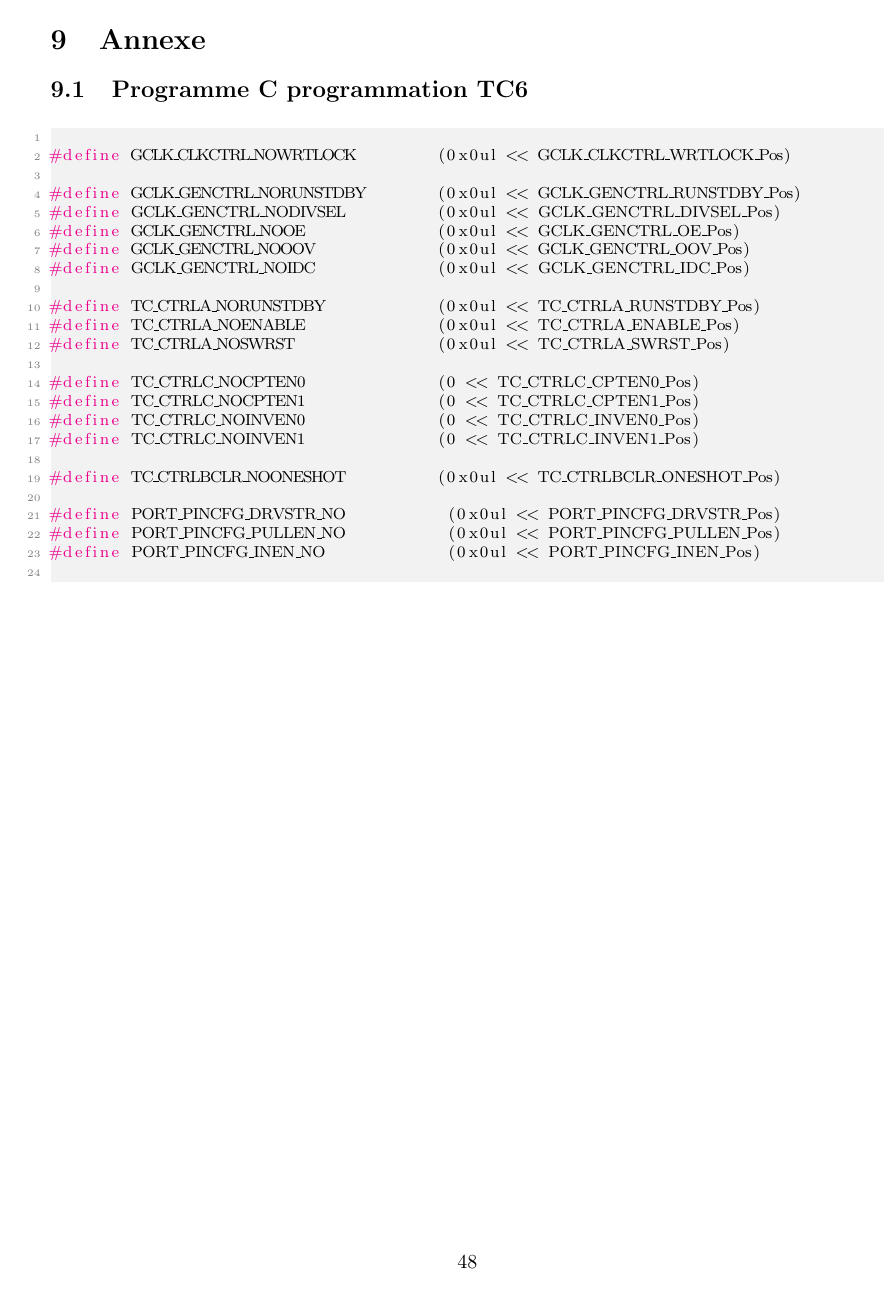
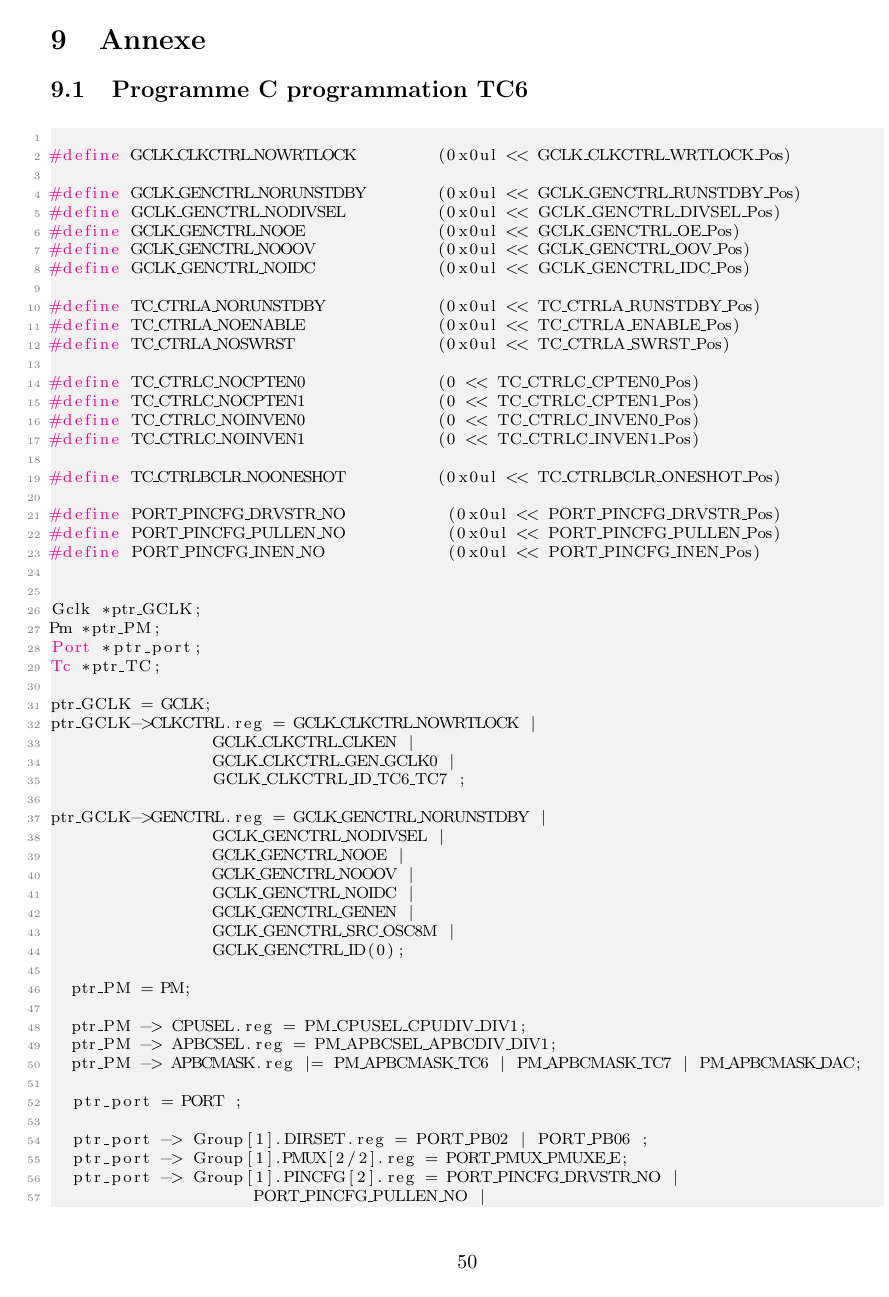
Before and after one commit to loulou4418/mini_projet_microP, a LaTeX document (rapport.tex): page 48 of 48 before the commit and page 50 of 51 after it. Compiled offline with pdfLaTeX.

Commit message:
Update rapport.tex

```diff
--- a/rapport.tex
+++ b/rapport.tex
@@ -1279,3 +1296,38 @@ void write_PWM (uint16_t duty){
 #define PORT_PINCFG_DRVSTR_NO          (0x0ul << PORT_PINCFG_DRVSTR_Pos)
 #define PORT_PINCFG_PULLEN_NO          (0x0ul << PORT_PINCFG_PULLEN_Pos)
 #define PORT_PINCFG_INEN_NO            (0x0ul << PORT_PINCFG_INEN_Pos)
+
+
+Gclk *ptr_GCLK;
+Pm *ptr_PM;
+Port *ptr_port;
+Tc *ptr_TC;
+
+ptr_GCLK = GCLK;
+ptr_GCLK->CLKCTRL.reg = GCLK_CLKCTRL_NOWRTLOCK |
+								GCLK_CLKCTRL_CLKEN |
+								GCLK_CLKCTRL_GEN_GCLK0 |
+								GCLK_CLKCTRL_ID_TC6_TC7 ;
+
+ptr_GCLK->GENCTRL.reg = GCLK_GENCTRL_NORUNSTDBY |
+								GCLK_GENCTRL_NODIVSEL |
+								GCLK_GENCTRL_NOOE |
+								GCLK_GENCTRL_NOOOV |
+								GCLK_GENCTRL_NOIDC |
+								GCLK_GENCTRL_GENEN |
+								GCLK_GENCTRL_SRC_OSC8M |
+								GCLK_GENCTRL_ID(0);
+
+	ptr_PM = PM;
+
+	ptr_PM -> CPUSEL.reg = PM_CPUSEL_CPUDIV_DIV1;
+	ptr_PM -> APBCSEL.reg = PM_APBCSEL_APBCDIV_DIV1;
+	ptr_PM -> APBCMASK.reg |= PM_APBCMASK_TC6 | PM_APBCMASK_TC7 | PM_APBCMASK_DAC;
+
+	ptr_port = PORT ;
+
+	ptr_port -> Group[1].DIRSET.reg = PORT_PB02 | PORT_PB06 ;
+	ptr_port -> Group[1].PMUX[2/2].reg = PORT_PMUX_PMUXE_E;
+	ptr_port -> Group[1].PINCFG[2].reg = PORT_PINCFG_DRVSTR_NO |
+										PORT_PINCFG_PULLEN_NO |
+										PORT_PINCFG_INEN_NO |
```
Also changed, not shown: rapport.tex (39 more changed lines).
